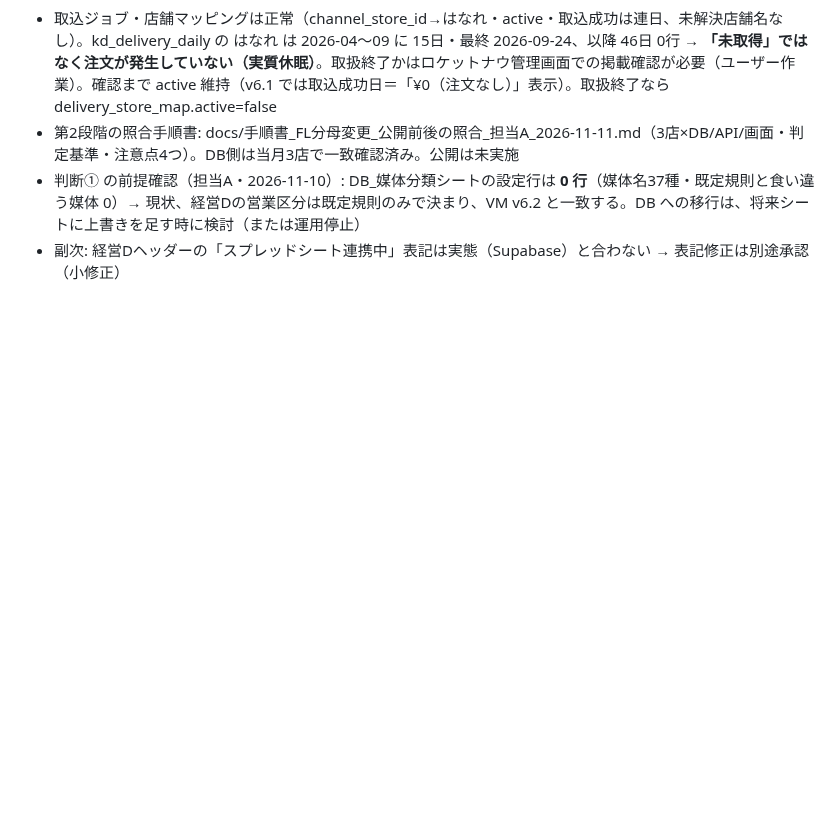
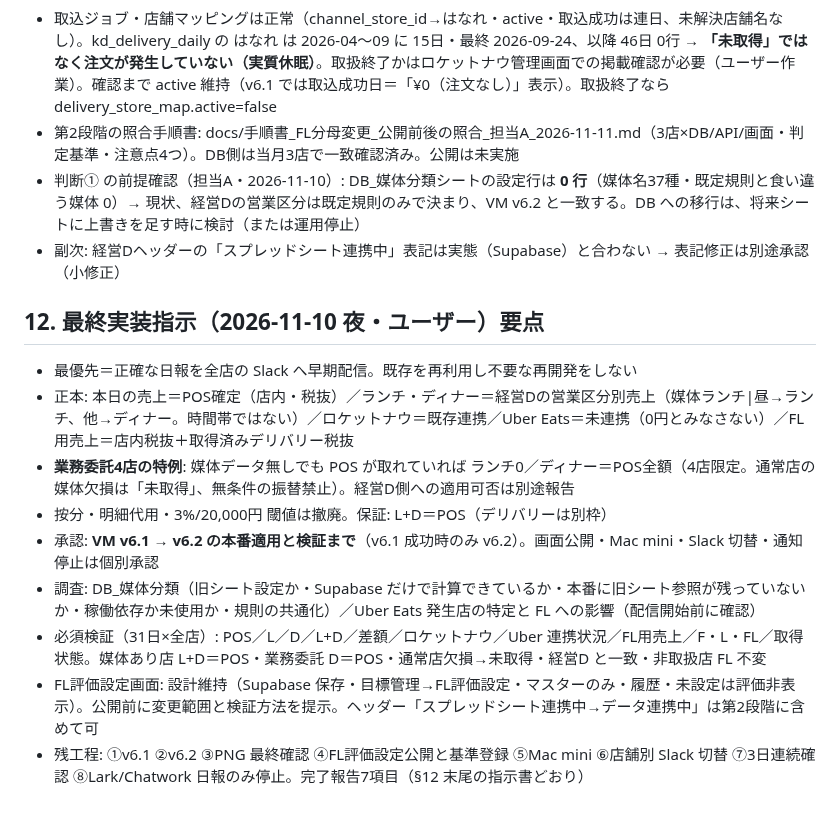
Before and after one commit to mirai-oss/ns-portal, a Markdown page: docs/設計書_店舗日報画像v2_FL評価基準_2026-11-10.md, the part around the change. Drawn GitHub-style; blank space fills up the shorter version.

Commit message:
設計書 v1.8: 最終実装指示の要点（§12・業務委託特例・v6.1→v6.2 承認範囲）
Co-Authored-By: Claude Fable 5.1 <noreply@anthropic.com>

```diff
--- a/docs/設計書_店舗日報画像v2_FL評価基準_2026-11-10.md
+++ b/docs/設計書_店舗日報画像v2_FL評価基準_2026-11-10.md
@@ -204,3 +204,14 @@
 - 第2段階の照合手順書: docs/手順書_FL分母変更_公開前後の照合_担当A_2026-11-11.md（3店×DB/API/画面・判定基準・注意点4つ）。DB側は当月3店で一致確認済み。公開は未実施
 - 判断① の前提確認（担当A・2026-11-10）: DB_媒体分類シートの設定行は **0 行**（媒体名37種・既定規則と食い違う媒体 0）→ 現状、経営Dの営業区分は既定規則のみで決まり、VM v6.2 と一致する。DB への移行は、将来シートに上書きを足す時に検討（または運用停止）
 - 副次: 経営Dヘッダーの「スプレッドシート連携中」表記は実態（Supabase）と合わない → 表記修正は別途承認（小修正）
+
+## 12. 最終実装指示（2026-11-10 夜・ユーザー）要点
+- 最優先＝正確な日報を全店の Slack へ早期配信。既存を再利用し不要な再開発をしない
+- 正本: 本日の売上＝POS確定（店内・税抜）／ランチ・ディナー＝経営Dの営業区分別売上（媒体ランチ|昼→ランチ、他→ディナー。時間帯ではない）／ロケットナウ＝既存連携／Uber Eats＝未連携（0円とみなさない）／FL用売上＝店内税抜＋取得済みデリバリー税抜
+- **業務委託4店の特例**: 媒体データ無しでも POS が取れていれば ランチ0／ディナー＝POS全額（4店限定。通常店の媒体欠損は「未取得」、無条件の振替禁止）。経営D側への適用可否は別途報告
+- 按分・明細代用・3%/20,000円 閾値は撤廃。保証: L+D＝POS（デリバリーは別枠）
+- 承認: **VM v6.1 → v6.2 の本番適用と検証まで**（v6.1 成功時のみ v6.2）。画面公開・Mac mini・Slack 切替・通知停止は個別承認
+- 調査: DB_媒体分類（旧シート設定か・Supabase だけで計算できているか・本番に旧シート参照が残っていないか・稼働依存か未使用か・規則の共通化）／Uber Eats 発生店の特定と FL への影響（配信開始前に確認）
+- 必須検証（31日×全店）: POS／L／D／L+D／差額／ロケットナウ／Uber 連携状況／FL用売上／F・L・FL／取得状態。媒体あり店 L+D＝POS・業務委託 D＝POS・通常店欠損→未取得・経営D と一致・非取扱店 FL 不変
+- FL評価設定画面: 設計維持（Supabase 保存・目標管理→FL評価設定・マスターのみ・履歴・未設定は評価非表示）。公開前に変更範囲と検証方法を提示。ヘッダー「スプレッドシート連携中→データ連携中」は第2段階に含めて可
+- 残工程: ①v6.1 ②v6.2 ③PNG 最終確認 ④FL評価設定公開と基準登録 ⑤Mac mini ⑥店舗別 Slack 切替 ⑦3日連続確認 ⑧Lark/Chatwork 日報のみ停止。完了報告7項目（§12 末尾の指示書どおり）
```
